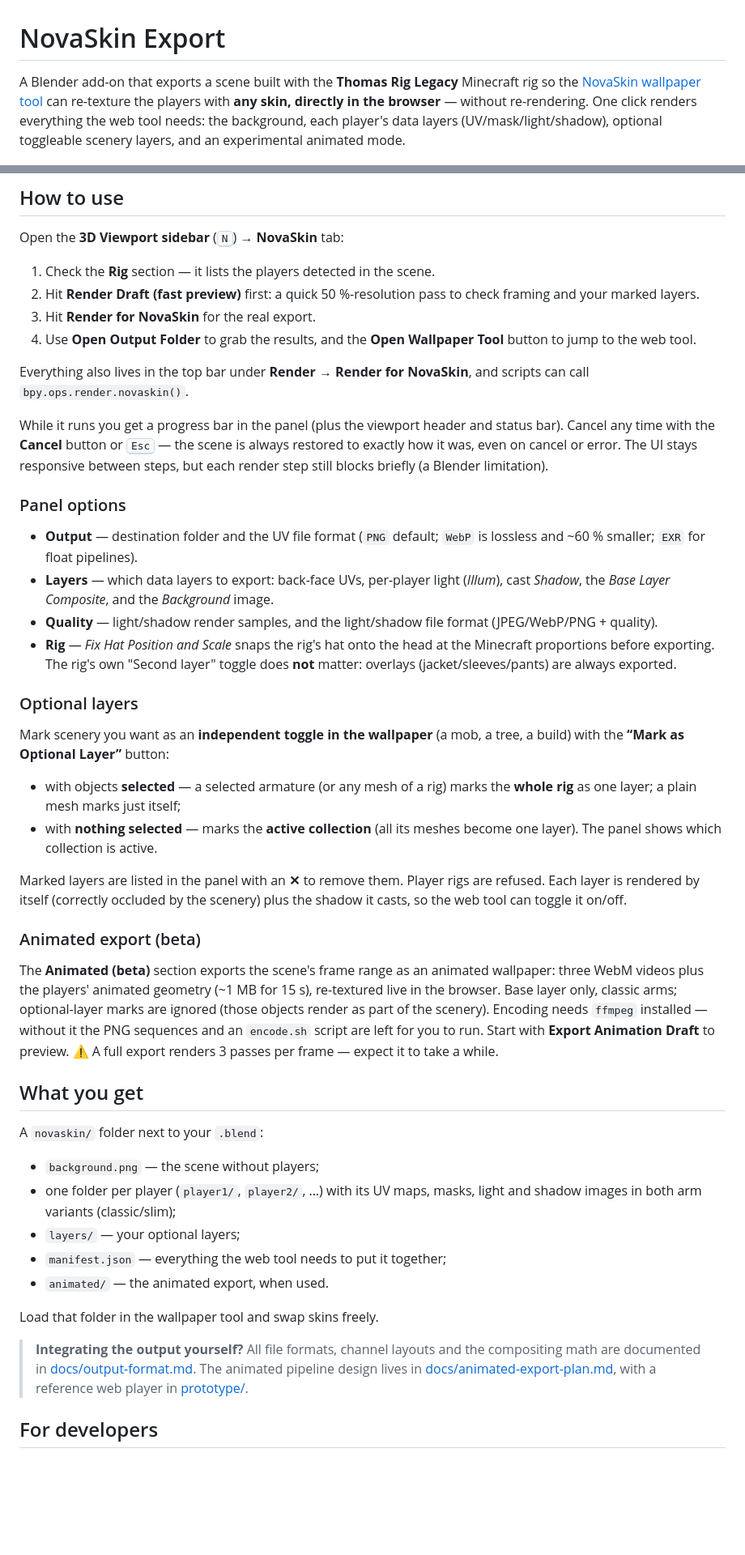
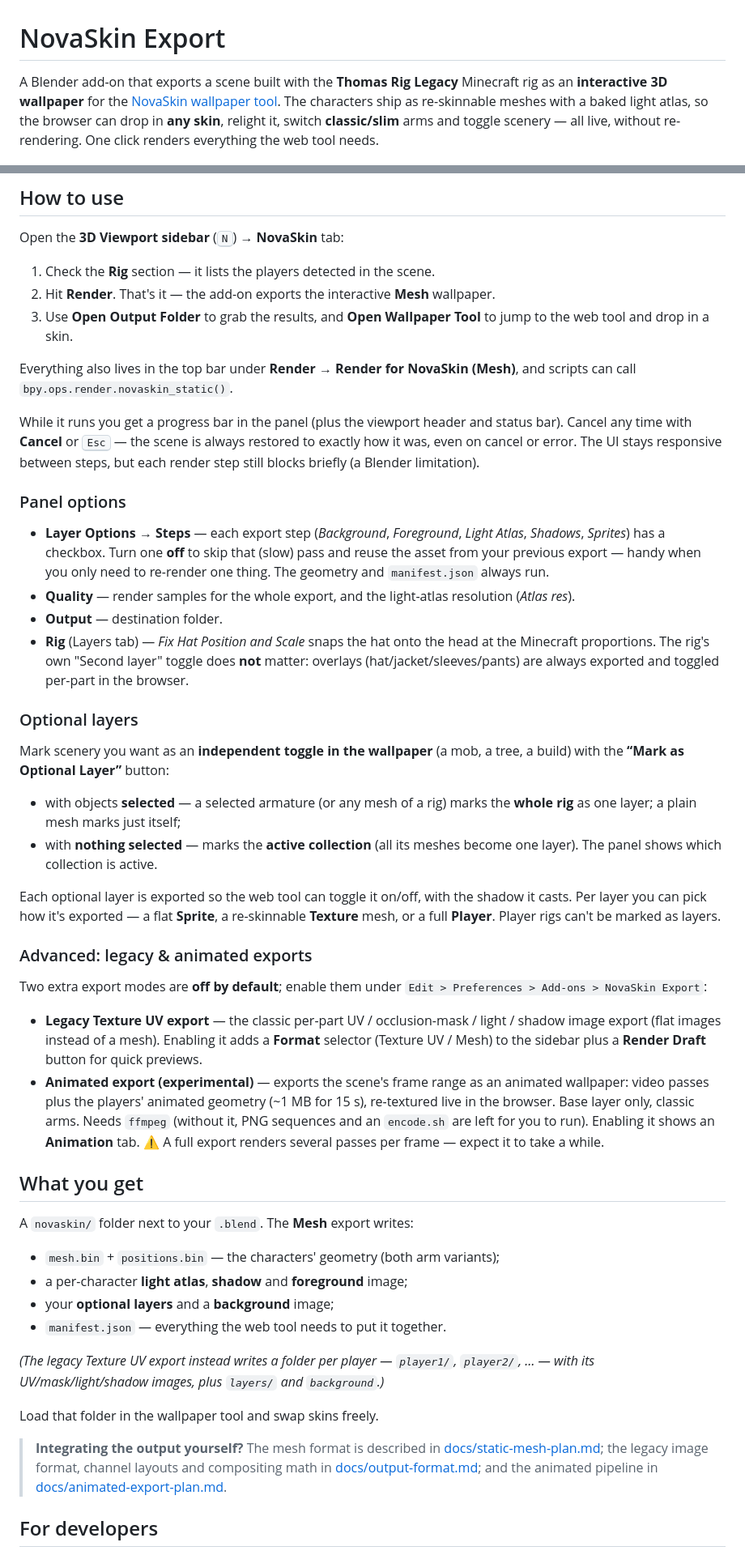
Before and after one commit to novaskin/novaskin-blender-addon, a Markdown page: README.md, 2 parts joined by grey strips. Shown at 81% size. GitHub-like rendering; blank space fills up the shorter version.

Commit message:
README: rewrite for the Mesh (v2) export as the default
Reflect the current state: the interactive Mesh export is the default (re-skinnable meshes + light
atlas; live re-skin / relight / classic-slim / layer toggles in the browser). Legacy Texture UV and
animated exports are now off by default, behind add-on preferences. Update the run flow, the panel
options (mesh Steps + Atlas res), the "what you get" file list (mesh.bin / positions.bin / atlas /
shadow / foreground), the optional-layer export modes, and add the docs/static-mesh-plan.md link.

Co-Authored-By: Claude Opus 4.8 <noreply@anthropic.com>

```diff
--- a/README.md
+++ b/README.md
@@ -1,11 +1,11 @@
 # NovaSkin Export
 
 A Blender add-on that exports a scene built with the **Thomas Rig Legacy** Minecraft rig
-so the [NovaSkin wallpaper tool](https://minecraft.novaskin.me/wallpapers/tools/blender/)
-can re-texture the players with **any skin, directly in the browser** — without
-re-rendering. One click renders everything the web tool needs: the background, each
-player's data layers (UV/mask/light/shadow), optional toggleable scenery layers, and an
-experimental animated mode.
+as an **interactive 3D wallpaper** for the
+[NovaSkin wallpaper tool](https://minecraft.novaskin.me/wallpapers/tools/blender/). The
+characters ship as re-skinnable meshes with a baked light atlas, so the browser can drop
+in **any skin**, relight it, switch **classic/slim** arms and toggle scenery — all live,
+without re-rendering. One click renders everything the web tool needs.
 
 <p align="center">
   <img src="blender-panel.png" alt="NovaSkin Export panel in the 3D Viewport sidebar"
@@ -43,31 +43,30 @@ copies the file — editing the original does not update it).
 Open the **3D Viewport sidebar** (<kbd>N</kbd>) → **NovaSkin** tab:
 
 1. Check the **Rig** section — it lists the players detected in the scene.
-2. Hit **Render Draft (fast preview)** first: a quick 50 %-resolution pass to check
-   framing and your marked layers.
-3. Hit **Render for NovaSkin** for the real export.
-4. Use **Open Output Folder** to grab the results, and the **Open Wallpaper Tool**
-   button to jump to the web tool.
+2. Hit **Render**. That's it — the add-on exports the interactive **Mesh** wallpaper.
+3. Use **Open Output Folder** to grab the results, and **Open Wallpaper Tool** to jump to
+   the web tool and drop in a skin.
 
-Everything also lives in the top bar under **Render → Render for NovaSkin**, and
-scripts can call `bpy.ops.render.novaskin()`.
+Everything also lives in the top bar under **Render → Render for NovaSkin (Mesh)**, and
+scripts can call `bpy.ops.render.novaskin_static()`.
 
 While it runs you get a progress bar in the panel (plus the viewport header and status
-bar). Cancel any time with the **Cancel** button or <kbd>Esc</kbd> — the scene is always
-restored to exactly how it was, even on cancel or error. The UI stays responsive between
-steps, but each render step still blocks briefly (a Blender limitation).
+bar). Cancel any time with **Cancel** or <kbd>Esc</kbd> — the scene is always restored to
+exactly how it was, even on cancel or error. The UI stays responsive between steps, but
+each render step still blocks briefly (a Blender limitation).
 
 ### Panel options
 
-- **Output** — destination folder and the UV file format (`PNG` default; `WebP` is
-  lossless and ~60 % smaller; `EXR` for float pipelines).
-- **Layers** — which data layers to export: back-face UVs, per-player light (*Illum*),
-  cast *Shadow*, the *Base Layer Composite*, and the *Background* image.
-- **Quality** — light/shadow render samples, and the light/shadow file format
-  (JPEG/WebP/PNG + quality).
-- **Rig** — *Fix Hat Position and Scale* snaps the rig's hat onto the head at the
-  Minecraft proportions before exporting. The rig's own "Second layer" toggle does
-  **not** matter: overlays (jacket/sleeves/pants) are always exported.
+- **Layer Options → Steps** — each export step (*Background*, *Foreground*, *Light Atlas*,
+  *Shadows*, *Sprites*) has a checkbox. Turn one **off** to skip that (slow) pass and reuse
+  the asset from your previous export — handy when you only need to re-render one thing.
+  The geometry and `manifest.json` always run.
+- **Quality** — render samples for the whole export, and the light-atlas resolution
+  (*Atlas res*).
+- **Output** — destination folder.
+- **Rig** (Layers tab) — *Fix Hat Position and Scale* snaps the hat onto the head at the
+  Minecraft proportions. The rig's own "Second layer" toggle does **not** matter: overlays
+  (hat/jacket/sleeves/pants) are always exported and toggled per-part in the browser.
 
 ### Optional layers
 
@@ -79,38 +78,42 @@ build) with the **“Mark as Optional Layer”** button:
 - with **nothing selected** — marks the **active collection** (all its meshes become one
   layer). The panel shows which collection is active.
 
-Marked layers are listed in the panel with an **✕** to remove them. Player rigs are
-refused. Each layer is rendered by itself (correctly occluded by the scenery) plus the
-shadow it casts, so the web tool can toggle it on/off.
+Each optional layer is exported so the web tool can toggle it on/off, with the shadow it
+casts. Per layer you can pick how it's exported — a flat **Sprite**, a re-skinnable
+**Texture** mesh, or a full **Player**. Player rigs can't be marked as layers.
 
-### Animated export (beta)
+### Advanced: legacy & animated exports
 
-The **Animated (beta)** section exports the scene's frame range as an animated wallpaper:
-three WebM videos plus the players' animated geometry (~1 MB for 15 s), re-textured live
-in the browser. Base layer only, classic arms; optional-layer marks are ignored (those
-objects render as part of the scenery). Encoding needs `ffmpeg` installed — without it
-the PNG sequences and an `encode.sh` script are left for you to run. Start with **Export
-Animation Draft** to preview. ⚠️ A full export renders 3 passes per frame — expect it to
-take a while.
+Two extra export modes are **off by default**; enable them under
+`Edit > Preferences > Add-ons > NovaSkin Export`:
+
+- **Legacy Texture UV export** — the classic per-part UV / occlusion-mask / light / shadow
+  image export (flat images instead of a mesh). Enabling it adds a **Format** selector
+  (Texture UV / Mesh) to the sidebar plus a **Render Draft** button for quick previews.
+- **Animated export (experimental)** — exports the scene's frame range as an animated
+  wallpaper: video passes plus the players' animated geometry (~1 MB for 15 s), re-textured
+  live in the browser. Base layer only, classic arms. Needs `ffmpeg` (without it, PNG
+  sequences and an `encode.sh` are left for you to run). Enabling it shows an **Animation**
+  tab. ⚠️ A full export renders several passes per frame — expect it to take a while.
 
 ## What you get
 
-A `novaskin/` folder next to your `.blend`:
+A `novaskin/` folder next to your `.blend`. The **Mesh** export writes:
 
-- `background.png` — the scene without players;
-- one folder per player (`player1/`, `player2/`, …) with its UV maps, masks, light and
-  shadow images in both arm variants (classic/slim);
-- `layers/` — your optional layers;
-- `manifest.json` — everything the web tool needs to put it together;
-- `animated/` — the animated export, when used.
+- `mesh.bin` + `positions.bin` — the characters' geometry (both arm variants);
+- a per-character **light atlas**, **shadow** and **foreground** image;
+- your **optional layers** and a **background** image;
+- `manifest.json` — everything the web tool needs to put it together.
+
+*(The legacy Texture UV export instead writes a folder per player — `player1/`,
+`player2/`, … — with its UV/mask/light/shadow images, plus `layers/` and `background`.)*
 
 Load that folder in the wallpaper tool and swap skins freely.
 
-> **Integrating the output yourself?** All file formats, channel layouts and the
-> compositing math are documented in [docs/output-format.md](docs/output-format.md).
-> The animated pipeline design lives in
-> [docs/animated-export-plan.md](docs/animated-export-plan.md), with a reference web
-> player in [prototype/](prototype/).
+> **Integrating the output yourself?** The mesh format is described in
+> [docs/static-mesh-plan.md](docs/static-mesh-plan.md); the legacy image format, channel
+> layouts and compositing math in [docs/output-format.md](docs/output-format.md); and the
+> animated pipeline in [docs/animated-export-plan.md](docs/animated-export-plan.md).
 
 ## For developers
 
```
